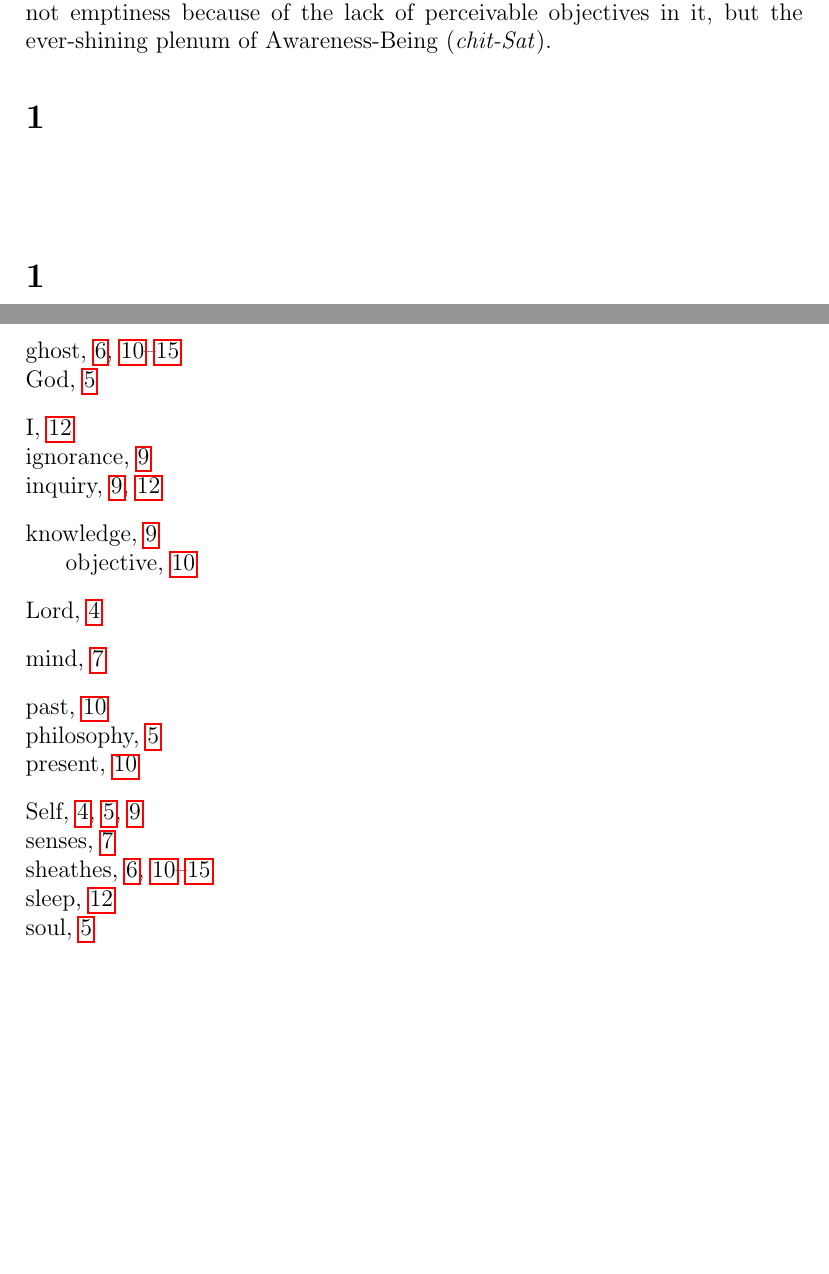
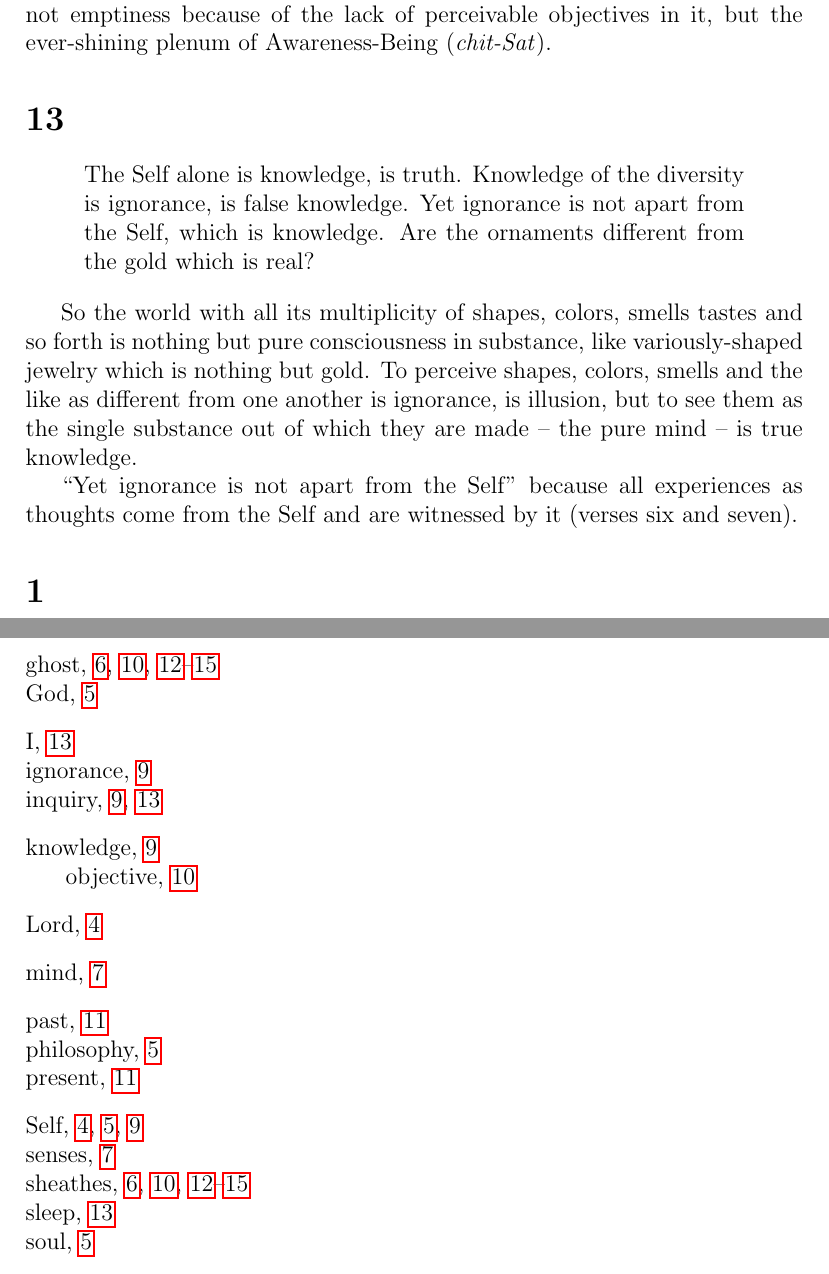
Before and after one commit to metaperl/metaphysics, a LaTeX thesis (reality-in-40/reality-in-40.tex): two parts of pages 11 and 18 of 18, joined at a grey line, cut so that both start at the same text, the shorter picture padded with empty space. Compiled offline with pdfLaTeX.

Commit message:
verse 13

```diff
--- a/reality-in-40/reality-in-40.tex
+++ b/reality-in-40/reality-in-40.tex
@@ -304,13 +304,27 @@ ever-pure (thought-free). This purity is not emptiness because of the
 lack of perceivable objectives in it, but the ever-shining plenum of
 Awareness-Being (\emph{chit-Sat}).
 
-\section*{1}
+\section*{13}
 
 \begin{quote}
-
+The Self alone is knowledge, is truth. Knowledge of the diversity is
+ignorance, is false knowledge. Yet ignorance is not apart from the
+Self, which is knowledge. Are the ornaments different from the gold
+which is real?
 \end{quote}
 
-\index{body}\index{sheathes}\index{world}\index{ghost}
+\index{diversity}
+
+So the world with all its multiplicity of shapes, colors, smells
+tastes and so forth is nothing but pure consciousness in substance,
+like variously-shaped jewelry which is nothing but gold. To perceive
+shapes, colors, smells and the like as different from one another is
+ignorance, is illusion, but to see them as the single substance out of
+which they are made -- the pure mind -- is true knowledge.
+
+``Yet ignorance is not apart from the Self'' because all experiences
+as thoughts come from the Self and are witnessed by it (verses six and
+seven).
 
 \section*{1}
 
```
Also changed, not shown: reality-in-40/reality-in-40.pdf, 1 other file.
